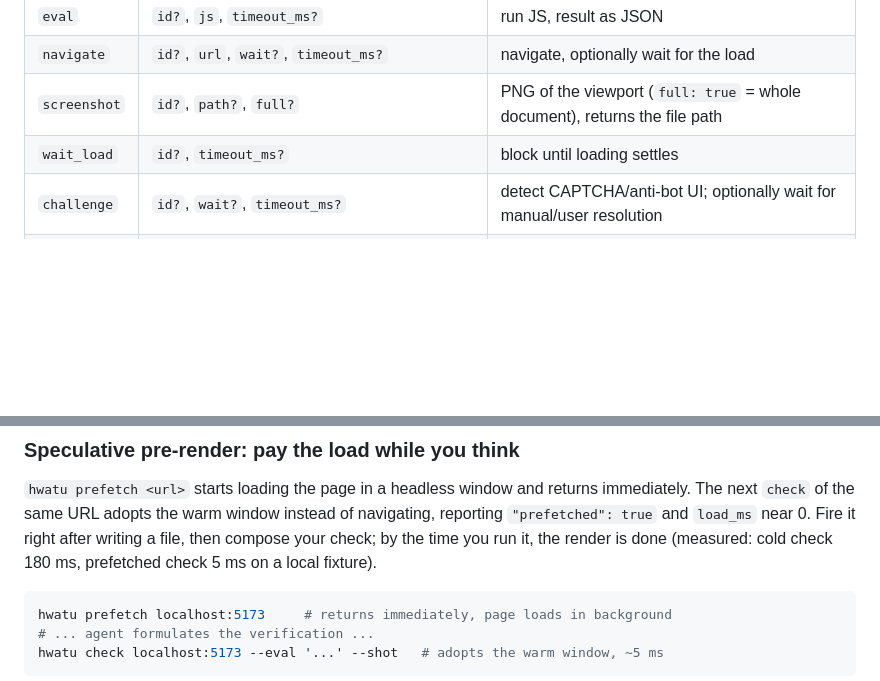
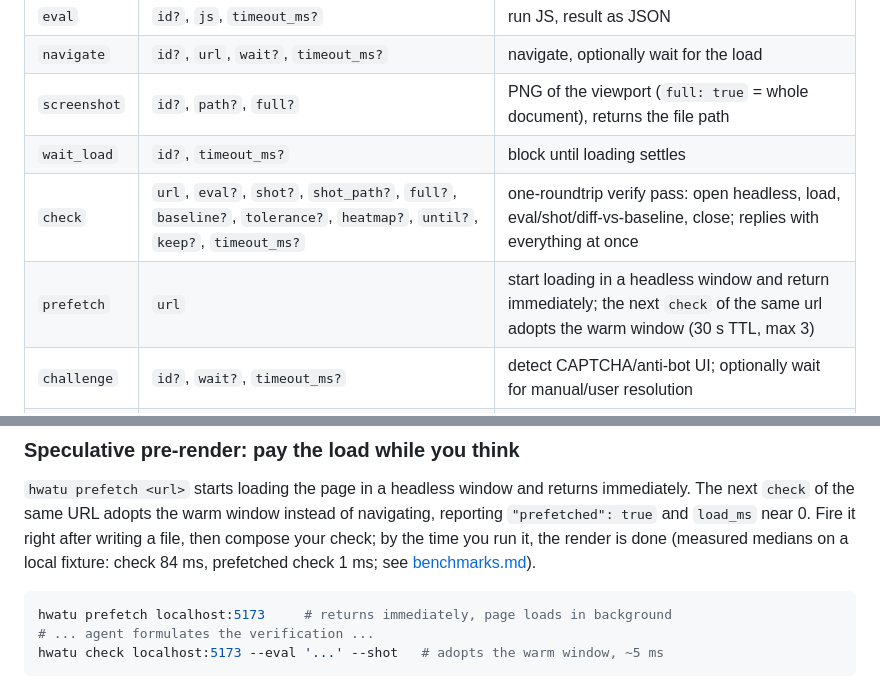
Before and after one commit to hongnoul/hwatu, a Markdown page: docs/agents.md, 2 parts joined by grey strips. Drawn GitHub-style; blank space fills up the shorter version.

````diff
--- a/docs/agents.md
+++ b/docs/agents.md
@@ -115,6 +115,8 @@ hwatu close 3
 | `navigate` | `id?`, `url`, `wait?`, `timeout_ms?` | navigate, optionally wait for the load |
 | `screenshot` | `id?`, `path?`, `full?` | PNG of the viewport (`full: true` = whole document), returns the file path |
 | `wait_load` | `id?`, `timeout_ms?` | block until loading settles |
+| `check` | `url`, `eval?`, `shot?`, `shot_path?`, `full?`, `baseline?`, `tolerance?`, `heatmap?`, `until?`, `keep?`, `timeout_ms?` | one-roundtrip verify pass: open headless, load, eval/shot/diff-vs-baseline, close; replies with everything at once |
+| `prefetch` | `url` | start loading in a headless window and return immediately; the next `check` of the same url adopts the warm window (30 s TTL, max 3) |
 | `challenge` | `id?`, `wait?`, `timeout_ms?` | detect CAPTCHA/anti-bot UI; optionally wait for manual/user resolution |
 | `scroll` | `id?`, `selector?`, `nth?`, `contains?`, `to_y?`, `by_pages?` | scroll and report where it landed |
 | `snapshot` | `id?` | token-cheap page state: url, title, text, indexed interactables |
@@ -407,8 +409,9 @@ output as `hwatu diff`. One command answers both "is the DOM right"
 and returns immediately. The next `check` of the same URL adopts the
 warm window instead of navigating, reporting `"prefetched": true` and
 `load_ms` near 0. Fire it right after writing a file, then compose
-your check; by the time you run it, the render is done (measured:
-cold check 180 ms, prefetched check 5 ms on a local fixture).
+your check; by the time you run it, the render is done (measured
+medians on a local fixture: check 84 ms, prefetched check 1 ms; see
+[benchmarks.md](benchmarks.md)).
 
 ```sh
 hwatu prefetch localhost:5173     # returns immediately, page loads in background
````
Also changed, not shown: docs/benchmarks.md (+22 -0 lines), docs/roadmap.md (+3 -3 lines).
